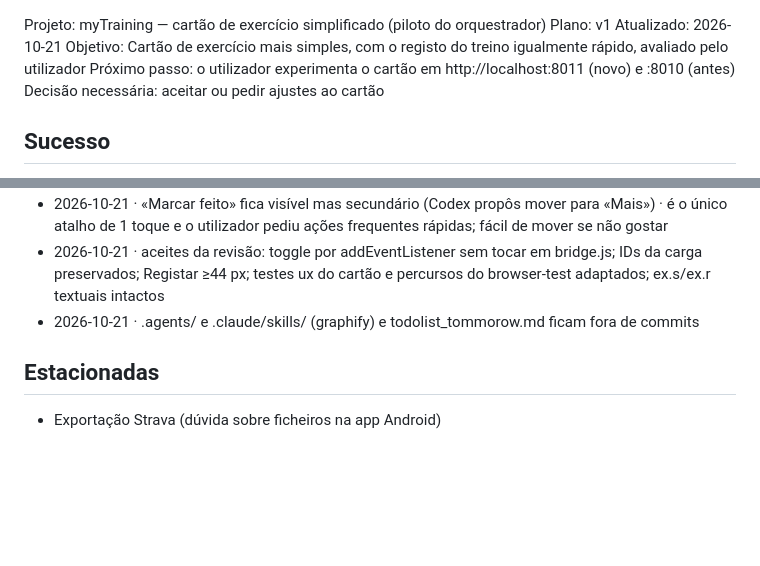
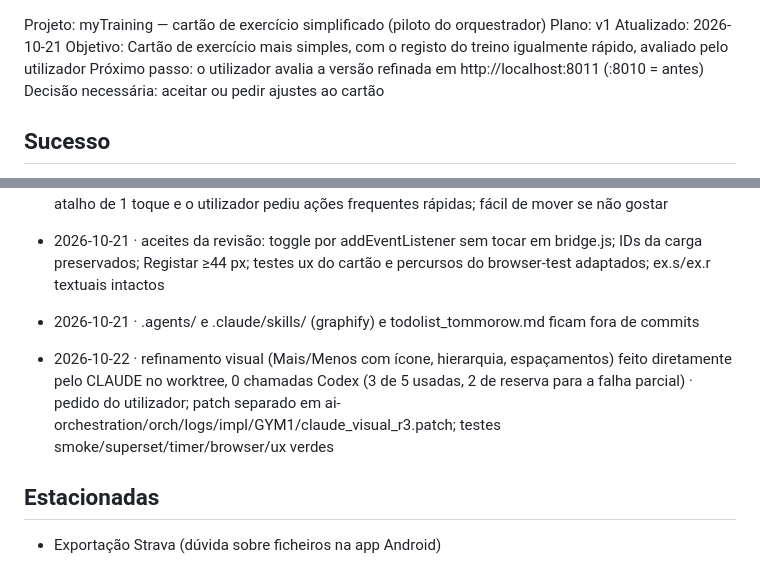
Before and after one commit to leugiMoguH/myTraining, a Markdown page: PROJECT_STATE.md, 2 parts joined by grey strips. Rendered like a GitHub page; blank space fills up the shorter version.

Commit message:
docs: refinamento visual do cartão feito pelo Claude, a aguardar avaliação
Co-Authored-By: Claude Sonnet 5.5 <noreply@anthropic.com>
Claude-Session: https://claude.ai/code/session_01XzxRPDVSKT8sC1vJAgfpXU

```diff
--- a/PROJECT_STATE.md
+++ b/PROJECT_STATE.md
@@ -2,7 +2,7 @@ Projeto: myTraining — cartão de exercício simplificado (piloto do orquestrad
 Plano: v1
 Atualizado: 2026-10-21
 Objetivo: Cartão de exercício mais simples, com o registo do treino igualmente rápido, avaliado pelo utilizador
-Próximo passo: o utilizador experimenta o cartão em http://localhost:8011 (novo) e :8010 (antes)
+Próximo passo: o utilizador avalia a versão refinada em http://localhost:8011 (:8010 = antes)
 Decisão necessária: aceitar ou pedir ajustes ao cartão
 
 ## Sucesso
@@ -33,6 +33,8 @@ Decisão necessária: aceitar ou pedir ajustes ao cartão
 - 2026-10-21 · aceites da revisão: toggle por addEventListener sem tocar em bridge.js; IDs da carga preservados; Registar ≥44 px; testes ux do cartão e percursos do browser-test adaptados; ex.s/ex.r textuais intactos
 - 2026-10-21 · .agents/ e .claude/skills/ (graphify) e todolist_tommorow.md ficam fora de commits
 
+- 2026-10-22 · refinamento visual (Mais/Menos com ícone, hierarquia, espaçamentos) feito diretamente pelo CLAUDE no worktree, 0 chamadas Codex (3 de 5 usadas, 2 de reserva para a falha parcial) · pedido do utilizador; patch separado em ai-orchestration/orch/logs/impl/GYM1/claude_visual_r3.patch; testes smoke/superset/timer/browser/ux verdes
+
 ## Estacionadas
 - Exportação Strava (dúvida sobre ficheiros na app Android)
 
```
